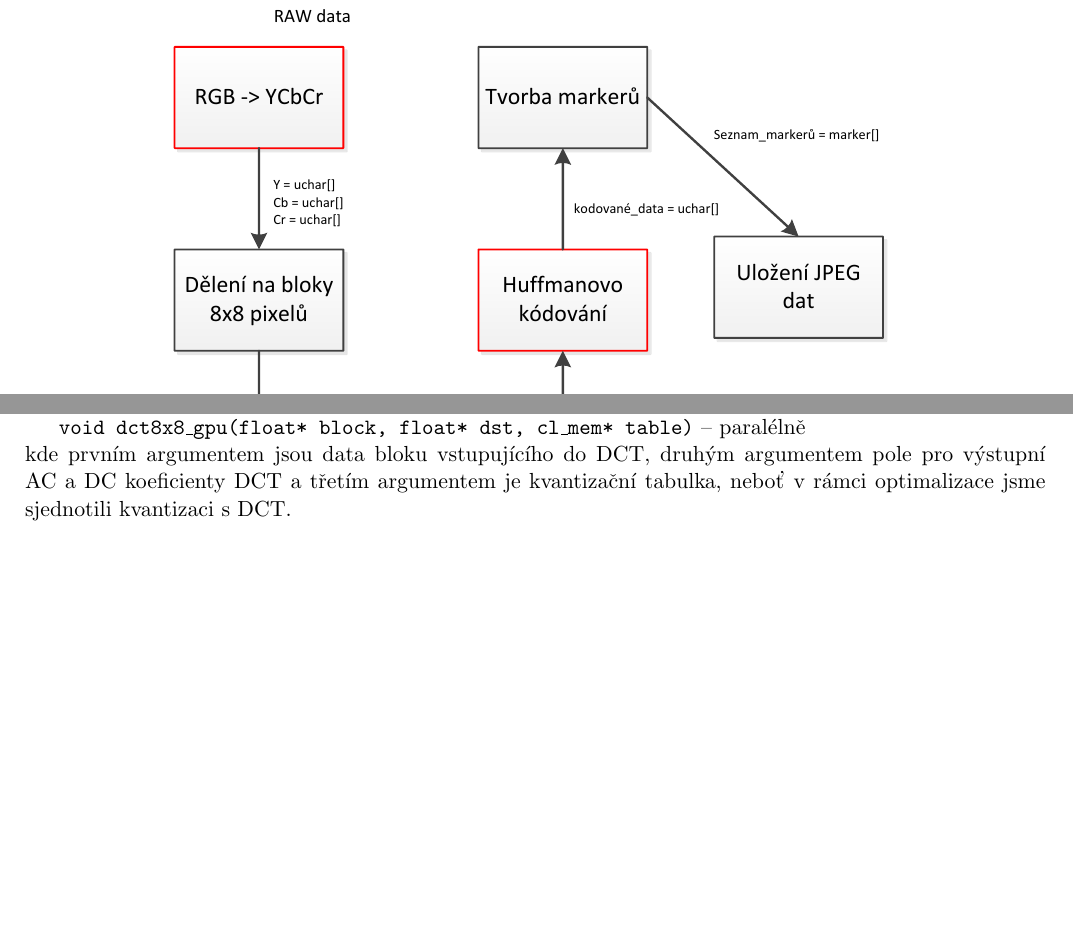
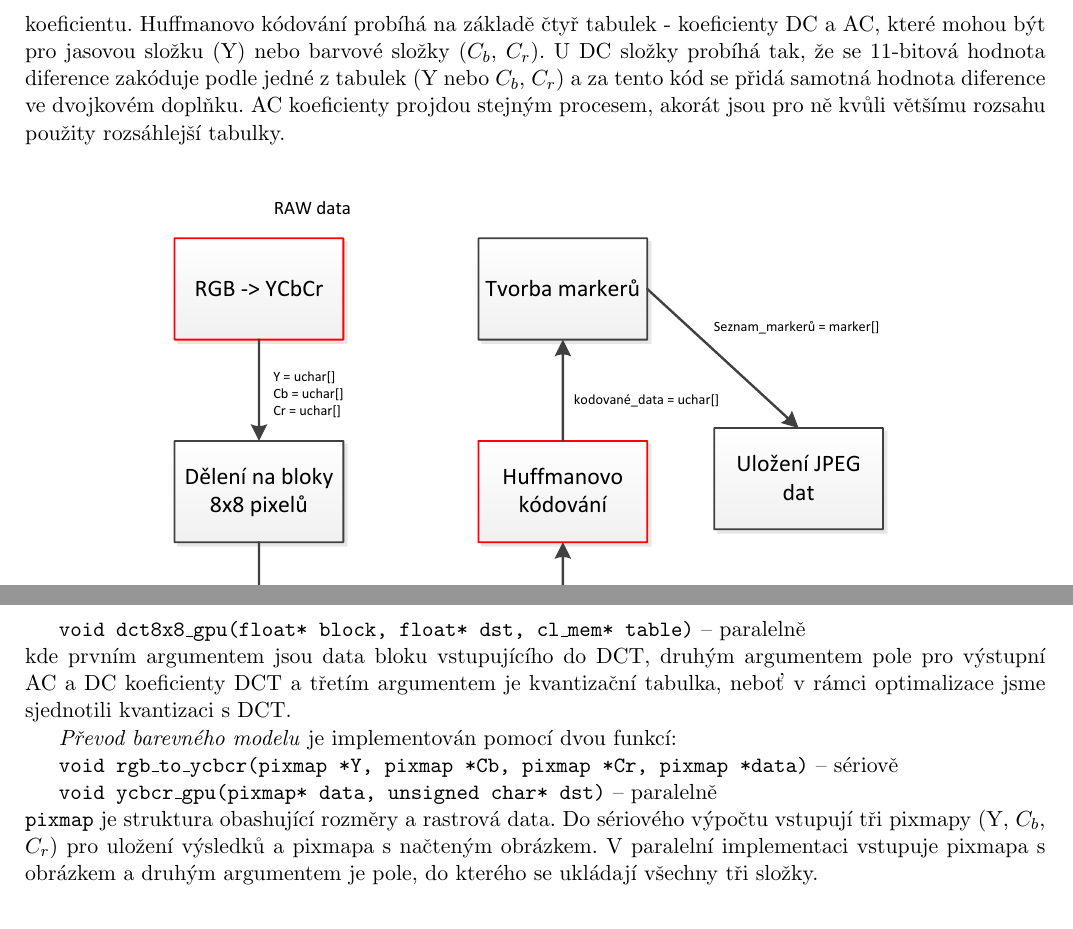
Before and after one commit to wozniakjan/jpeg-opencl, a LaTeX document (proj/doc/dokumentace.tex): two parts of page 2 of 4 before the commit and two parts of pages 2 and 3 of 4 after it, joined at a grey line, cut at the place of the change, the shorter picture padded with empty space. Compiled offline with pdfLaTeX.

Commit message:
dalsi kecy navic

```diff
--- a/proj/doc/dokumentace.tex
+++ b/proj/doc/dokumentace.tex
@@ -62,7 +62,8 @@ c[k,j] &=& \sum^{N-1}_{n=0}{\sum^{N-1}_{m=0}{f[n,m]g_{k,j}[n,m]}}\label{dct3}
 bloku je nejprve vydělena příslušnou hodnotou v tabulce, zaokrouhlena a poté vynásobena stejnou hodnotou z tabulky.
 Pro kvantizaci je definováno několik vhodných tabulek\cite{t81}.
 
-\textit{Huffmanovo kódování} kvantovaných složek probíhá pro stejnosměrné a střídavé koeficienty zvlášť. Před samotným kódováním se tyto složky upraví, aby došlo k redukci výsledného počtu bitů. Nad blokem DC koeficientů spočítáme diferenci, tj. odečteme hodnotu předchozího bloku. Jelikož DC složka odpovídá průměrnému jasu či barvě pixelů v daném bloku a obrázky většinou obsahují souvislé barevné plochy, vniknou takto nízké hodnoty\cite{root}. U AC složek se provádí RLC kódování. Mnoho z nich má totiž nulovou hodnotu, je proto výhodné zapsat sekvence nul efektivně. Výstupem jsou bajty ve tvaru "RRRRSSSS", kde RRRR je počet předcházejicích nulových koeficientů a SSSS značí kategorii hodnoty koeficientu.
+\textit{Huffmanovo kódování} kvantovaných složek probíhá pro stejnosměrné a střídavé koeficienty zvlášť. Před samotným kódováním se tyto složky upraví, aby došlo k redukci výsledného počtu bitů. Nad blokem DC koeficientů spočítáme diferenci, tj. odečteme hodnotu předchozího bloku. Jelikož DC složka odpovídá průměrnému jasu či barvě pixelů v daném bloku a obrázky většinou obsahují souvislé barevné plochy, vniknou takto nízké hodnoty\cite{root}. U AC složek se provádí RLC kódování. Mnoho z nich má totiž nulovou hodnotu, je proto výhodné zapsat sekvence nul efektivně. Výstupem jsou bajty ve tvaru "RRRRSSSS". RRRR je počet nulových koeficientů předcházejicích nenulový koeficient. Pokud je tento počet větší než 15, zapíše se hodnota 0xF0. Pokud jsme na konci a zbývají již samé nuly, zapisuje se 0x00. SSSS značí kategorii hodnoty koeficientu.
+Huffmanovo kódování probíhá na základě čtyř tabulek - koeficienty DC a AC, které mohou být pro jasovou složku (Y) nebo barvové složky ($C_b$, $C_r$). U DC složky probíhá tak, že se 11-bitová hodnota diference zakóduje podle jedné z tabulek (Y nebo $C_b$, $C_r$) a za tento kód se přidá samotná hodnota diference ve dvojkovém doplňku. AC koeficienty projdou stejným procesem, akorát jsou pro ně kvůli většímu rozsahu použity rozsáhlejší tabulky.
 
 \begin{figure}[H]
   \centering
@@ -86,10 +87,16 @@ modul (zig-zag, kvantizace, DCT ...).
 
 \texttt{void dct8x8(float* block, float* dct, int* table)} -- sériově
 
-\texttt{void dct8x8\_gpu(float* block, float* dst, cl\_mem* table)} -- paralélně\\
+\texttt{void dct8x8\_gpu(float* block, float* dst, cl\_mem* table)} -- paralelně\\
 kde prvním argumentem jsou data bloku vstupujícího do DCT, druhým argumentem pole pro výstupní AC a DC koeficienty DCT
 a třetím argumentem je kvantizační tabulka, neboť v rámci optimalizace jsme sjednotili kvantizaci s DCT.
 
+\textit{Převod barevného modelu} je implementován pomocí dvou funkcí:
+
+\texttt{void rgb\_to\_ycbcr(pixmap *Y, pixmap *Cb, pixmap *Cr, pixmap *data)} -- sériově
+
+\texttt{void ycbcr\_gpu(pixmap* data, unsigned char* dst)} -- paralelně\\
+\texttt{pixmap} je struktura obashující rozměry a rastrová data. Do sériového výpočtu vstupují tři pixmapy (Y, $C_b$, $C_r$) pro uložení výsledků a pixmapa s načteným obrázkem. V paralelní implementaci vstupuje pixmapa s obrázkem a druhým argumentem je pole, do kterého se ukládají všechny tři složky.
 
 \section{Závěr}
 Výsledkem naší práce je srovnání rychlosti implementací na těchto strojích.
```
Also changed, not shown: proj/doc/dokumentace.pdf.
